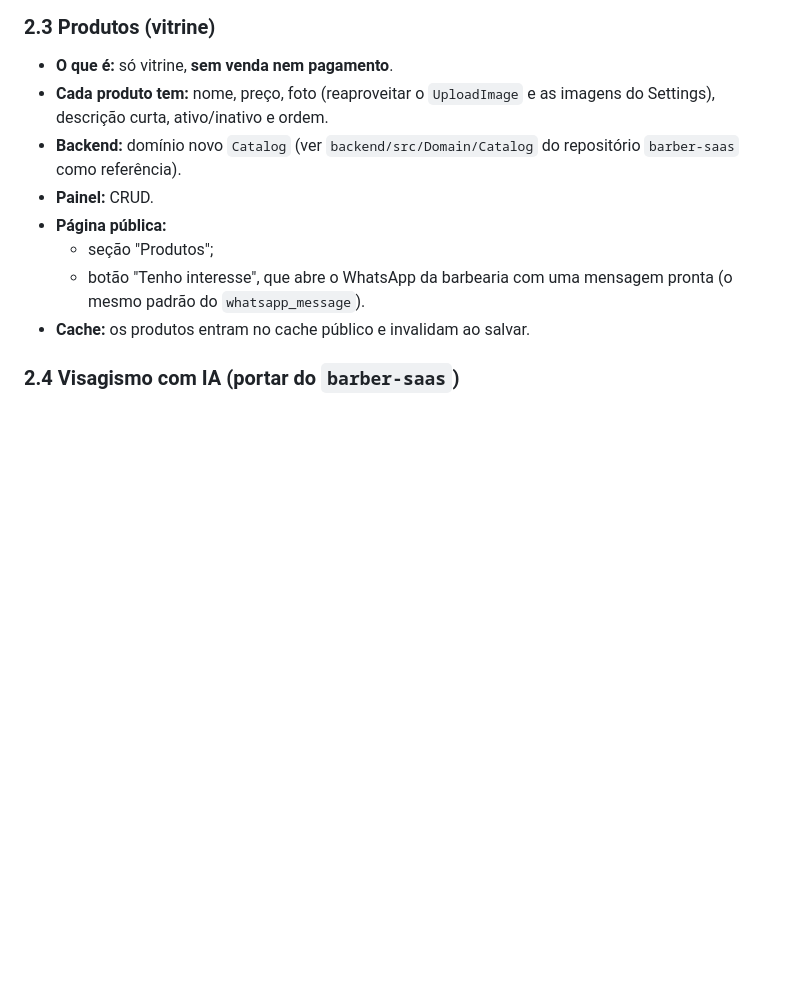
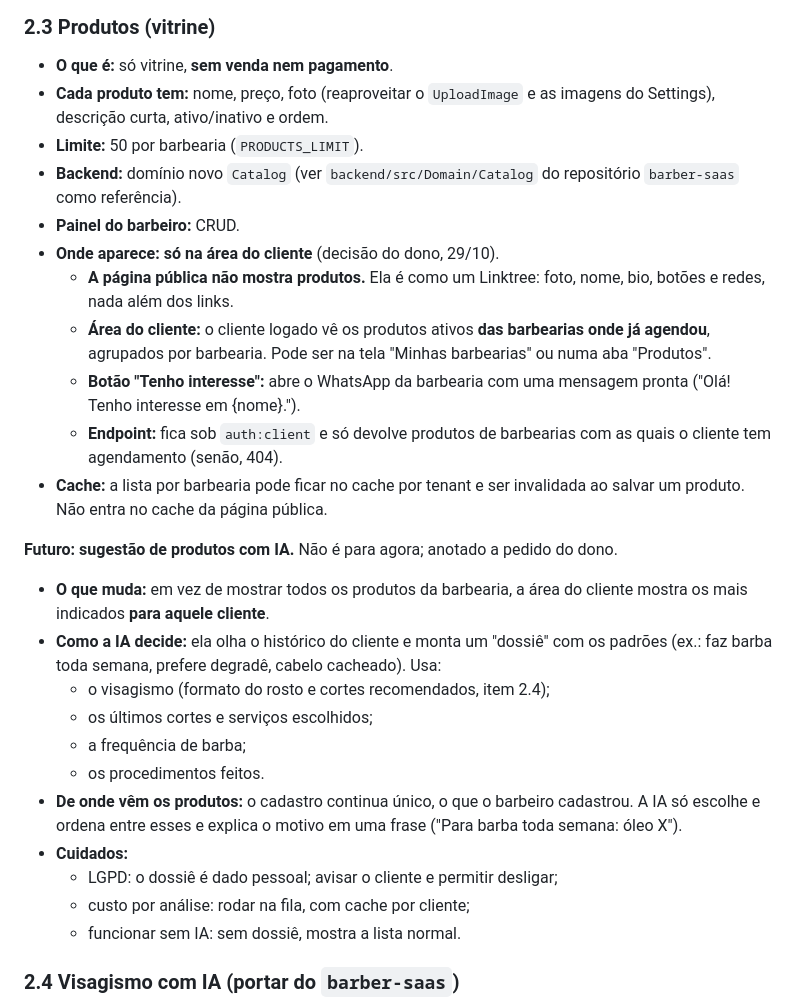
Before and after one commit to dougCmartins/linkcut, a Markdown page: docs/proximos-passos.md, the part around the change. Drawn GitHub-style; blank space fills up the shorter version.

Commit message:
docs: storefront only in the client area; future AI product suggestions
Co-Authored-By: Claude Opus 5.5 <noreply@anthropic.com>
Claude-Session: https://claude.ai/code/session_01VLDv9yJ2TKRAQr2xQxqt1i

```diff
--- a/docs/proximos-passos.md
+++ b/docs/proximos-passos.md
@@ -146,12 +146,28 @@ Cada módulo é uma PR. A ordem sugerida vai do mais simples ao mais complexo.
 ### 2.3 Produtos (vitrine)
 - **O que é:** só vitrine, **sem venda nem pagamento**.
 - **Cada produto tem:** nome, preço, foto (reaproveitar o `UploadImage` e as imagens do Settings), descrição curta, ativo/inativo e ordem.
+- **Limite:** 50 por barbearia (`PRODUCTS_LIMIT`).
 - **Backend:** domínio novo `Catalog` (ver `backend/src/Domain/Catalog` do repositório `barber-saas` como referência).
-- **Painel:** CRUD.
-- **Página pública:**
-  - seção "Produtos";
-  - botão "Tenho interesse", que abre o WhatsApp da barbearia com uma mensagem pronta (o mesmo padrão do `whatsapp_message`).
-- **Cache:** os produtos entram no cache público e invalidam ao salvar.
+- **Painel do barbeiro:** CRUD.
+- **Onde aparece: só na área do cliente** (decisão do dono, 29/10).
+  - **A página pública não mostra produtos.** Ela é como um Linktree: foto, nome, bio, botões e redes, nada além dos links.
+  - **Área do cliente:** o cliente logado vê os produtos ativos **das barbearias onde já agendou**, agrupados por barbearia. Pode ser na tela "Minhas barbearias" ou numa aba "Produtos".
+  - **Botão "Tenho interesse":** abre o WhatsApp da barbearia com uma mensagem pronta ("Olá! Tenho interesse em {nome}.").
+  - **Endpoint:** fica sob `auth:client` e só devolve produtos de barbearias com as quais o cliente tem agendamento (senão, 404).
+- **Cache:** a lista por barbearia pode ficar no cache por tenant e ser invalidada ao salvar um produto. Não entra no cache da página pública.
+
+**Futuro: sugestão de produtos com IA.** Não é para agora; anotado a pedido do dono.
+- **O que muda:** em vez de mostrar todos os produtos da barbearia, a área do cliente mostra os mais indicados **para aquele cliente**.
+- **Como a IA decide:** ela olha o histórico do cliente e monta um "dossiê" com os padrões (ex.: faz barba toda semana, prefere degradê, cabelo cacheado). Usa:
+  - o visagismo (formato do rosto e cortes recomendados, item 2.4);
+  - os últimos cortes e serviços escolhidos;
+  - a frequência de barba;
+  - os procedimentos feitos.
+- **De onde vêm os produtos:** o cadastro continua único, o que o barbeiro cadastrou. A IA só escolhe e ordena entre esses e explica o motivo em uma frase ("Para barba toda semana: óleo X").
+- **Cuidados:**
+  - LGPD: o dossiê é dado pessoal; avisar o cliente e permitir desligar;
+  - custo por análise: rodar na fila, com cache por cliente;
+  - funcionar sem IA: sem dossiê, mostra a lista normal.
 
 ### 2.4 Visagismo com IA (portar do `barber-saas`)
 - **De onde vem:** o repositório `barber-saas`.
```
